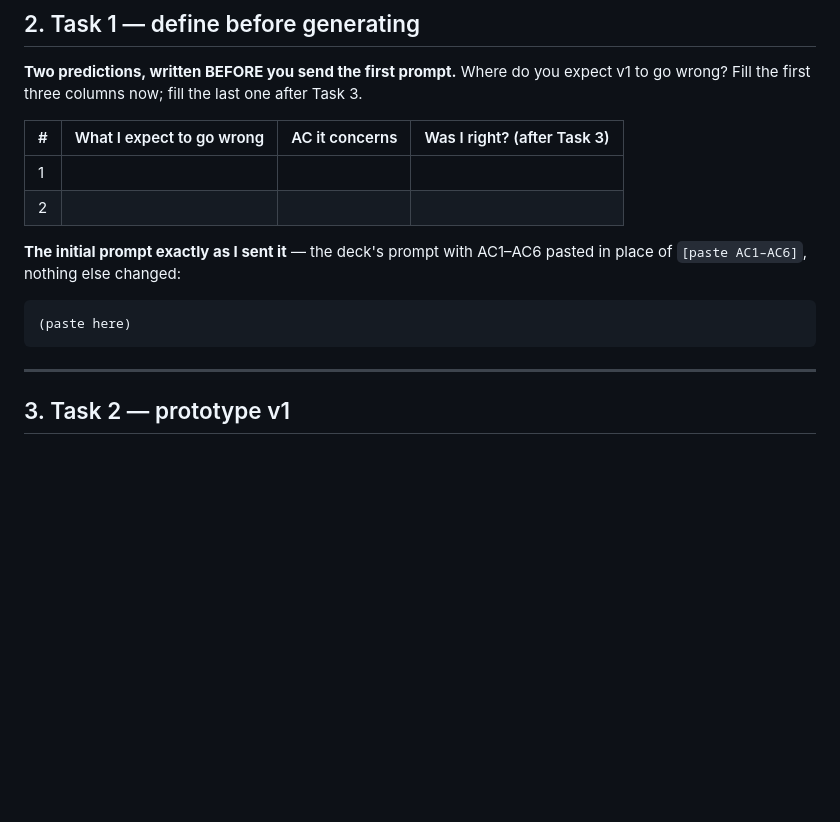
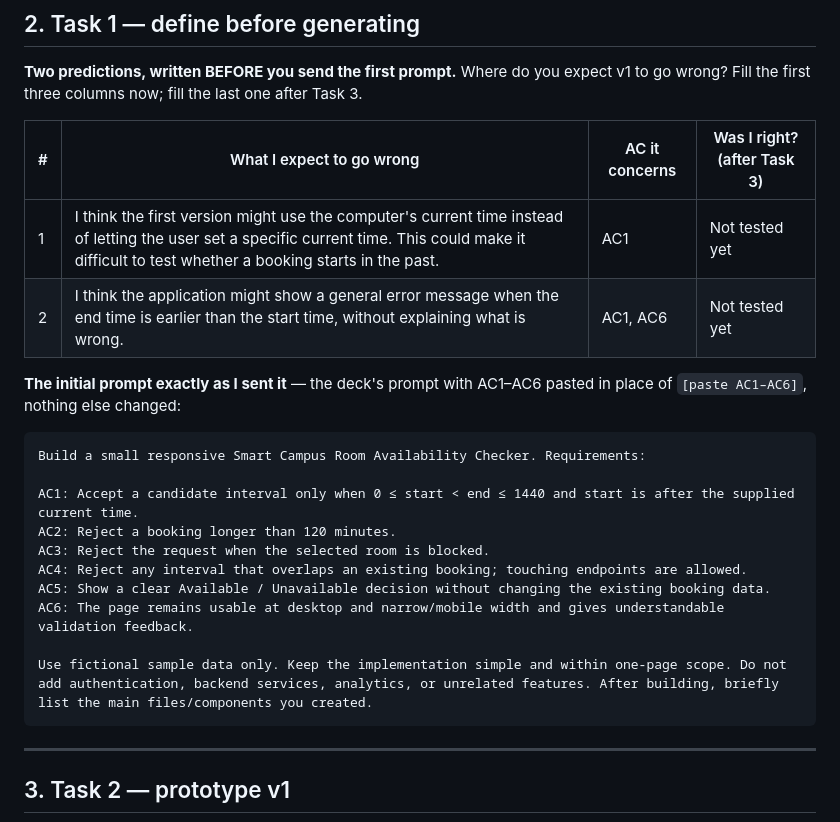
Before and after one commit to impflaus/se-practice, a Markdown page: week-06/lab-report.md, the part around the change. GitHub-like rendering; blank space fills up the shorter version.

Commit message:
week-06: predictions and initial prompt

````diff
--- a/week-06/lab-report.md
+++ b/week-06/lab-report.md
@@ -28,14 +28,23 @@ Fill the first three columns now; fill the last one after Task 3.
 
 | # | What I expect to go wrong | AC it concerns | Was I right? (after Task 3) |
 | --- | --- | --- | --- |
-| 1 | | | |
-| 2 | | | |
+| 1 | I think the first version might use the computer's current time instead of letting the user set a specific current time. This could make it difficult to test whether a booking starts in the past. | AC1 | Not tested yet |
+| 2 | I think the application might show a general error message when the end time is earlier than the start time, without explaining what is wrong. | AC1, AC6 | Not tested yet |
 
 **The initial prompt exactly as I sent it** — the deck's prompt with AC1–AC6 pasted in place of
 `[paste AC1–AC6]`, nothing else changed:
 
 ```text
-(paste here)
+Build a small responsive Smart Campus Room Availability Checker. Requirements:
+
+AC1: Accept a candidate interval only when 0 ≤ start < end ≤ 1440 and start is after the supplied current time.
+AC2: Reject a booking longer than 120 minutes.
+AC3: Reject the request when the selected room is blocked.
+AC4: Reject any interval that overlaps an existing booking; touching endpoints are allowed.
+AC5: Show a clear Available / Unavailable decision without changing the existing booking data.
+AC6: The page remains usable at desktop and narrow/mobile width and gives understandable validation feedback.
+
+Use fictional sample data only. Keep the implementation simple and within one-page scope. Do not add authentication, backend services, analytics, or unrelated features. After building, briefly list the main files/components you created.
 ```
 
 ---
````
